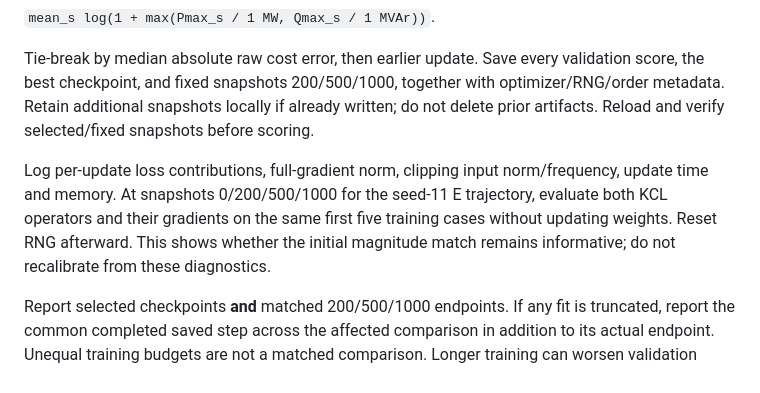
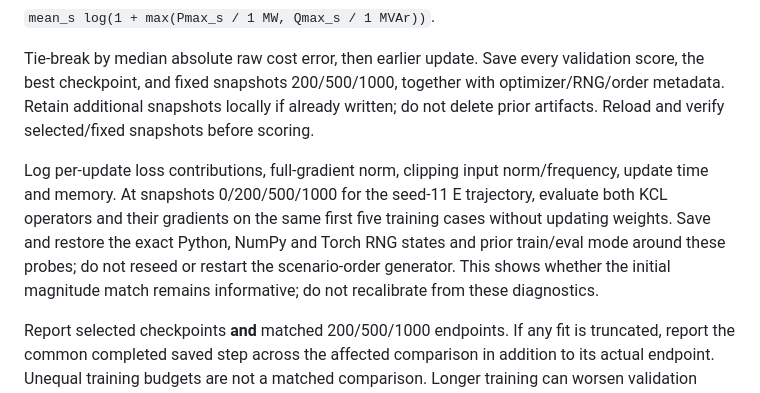
Before and after one commit to ninadsonawane/GridSFM-study, a Markdown page: docs/experiments/GSFM-005.md, the part around the change. Drawn GitHub-style.

Commit message:
Clarify RNG preservation around diagnostic gradient probes

```diff
--- a/docs/experiments/GSFM-005.md
+++ b/docs/experiments/GSFM-005.md
@@ -49,7 +49,7 @@ Validate at 0 and every 50 updates. Use only the existing 10 validation cases an
 
 Tie-break by median absolute raw cost error, then earlier update. Save every validation score, the best checkpoint, and fixed snapshots 200/500/1000, together with optimizer/RNG/order metadata. Retain additional snapshots locally if already written; do not delete prior artifacts. Reload and verify selected/fixed snapshots before scoring.
 
-Log per-update loss contributions, full-gradient norm, clipping input norm/frequency, update time and memory. At snapshots 0/200/500/1000 for the seed-11 E trajectory, evaluate both KCL operators and their gradients on the same first five training cases without updating weights. Reset RNG afterward. This shows whether the initial magnitude match remains informative; do not recalibrate from these diagnostics.
+Log per-update loss contributions, full-gradient norm, clipping input norm/frequency, update time and memory. At snapshots 0/200/500/1000 for the seed-11 E trajectory, evaluate both KCL operators and their gradients on the same first five training cases without updating weights. Save and restore the exact Python, NumPy and Torch RNG states and prior train/eval mode around these probes; do not reseed or restart the scenario-order generator. This shows whether the initial magnitude match remains informative; do not recalibrate from these diagnostics.
 
 Report selected checkpoints **and** matched 200/500/1000 endpoints. If any fit is truncated, report the common completed saved step across the affected comparison in addition to its actual endpoint. Unequal training budgets are not a matched comparison. Longer training can worsen validation performance; show the curve rather than assuming 1,000 updates improves anything. Ten validation cases provide noisy model selection, a stated limitation.
 
```
